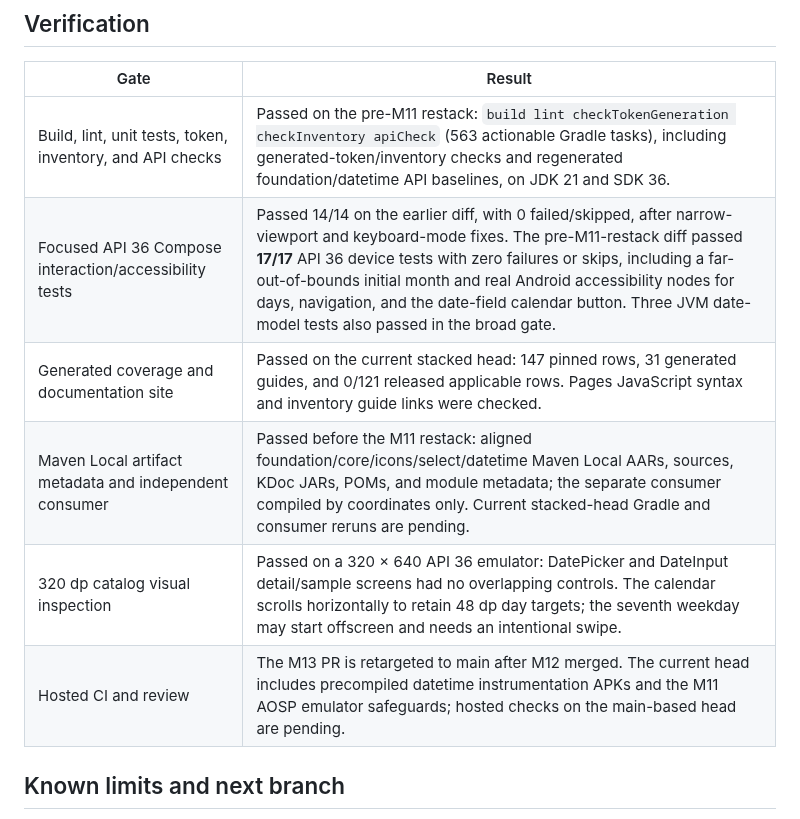
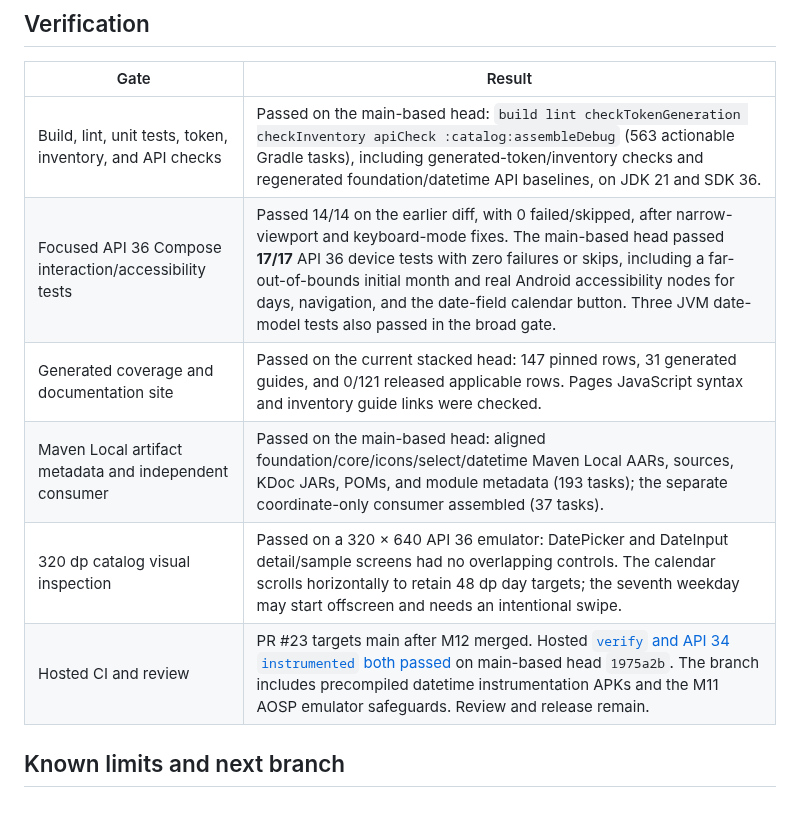
Before and after one commit to joelromanpr/brace-android, a Markdown page: docs/milestones/m13-datetime-picker.md, the part around the change. Rendered like a GitHub page.

Commit message:
docs(datetime): record main-based local and hosted gates

```diff
--- a/docs/milestones/m13-datetime-picker.md
+++ b/docs/milestones/m13-datetime-picker.md
@@ -11,12 +11,12 @@
 
 | Gate | Result |
 | --- | --- |
-| Build, lint, unit tests, token, inventory, and API checks | Passed on the pre-M11 restack: `build lint checkTokenGeneration checkInventory apiCheck` (563 actionable Gradle tasks), including generated-token/inventory checks and regenerated foundation/datetime API baselines, on JDK 21 and SDK 36. |
-| Focused API 36 Compose interaction/accessibility tests | Passed 14/14 on the earlier diff, with 0 failed/skipped, after narrow-viewport and keyboard-mode fixes. The pre-M11-restack diff passed **17/17** API 36 device tests with zero failures or skips, including a far-out-of-bounds initial month and real Android accessibility nodes for days, navigation, and the date-field calendar button. Three JVM date-model tests also passed in the broad gate. |
+| Build, lint, unit tests, token, inventory, and API checks | Passed on the main-based head: `build lint checkTokenGeneration checkInventory apiCheck :catalog:assembleDebug` (563 actionable Gradle tasks), including generated-token/inventory checks and regenerated foundation/datetime API baselines, on JDK 21 and SDK 36. |
+| Focused API 36 Compose interaction/accessibility tests | Passed 14/14 on the earlier diff, with 0 failed/skipped, after narrow-viewport and keyboard-mode fixes. The main-based head passed **17/17** API 36 device tests with zero failures or skips, including a far-out-of-bounds initial month and real Android accessibility nodes for days, navigation, and the date-field calendar button. Three JVM date-model tests also passed in the broad gate. |
 | Generated coverage and documentation site | Passed on the current stacked head: 147 pinned rows, 31 generated guides, and 0/121 released applicable rows. Pages JavaScript syntax and inventory guide links were checked. |
-| Maven Local artifact metadata and independent consumer | Passed before the M11 restack: aligned foundation/core/icons/select/datetime Maven Local AARs, sources, KDoc JARs, POMs, and module metadata; the separate consumer compiled by coordinates only. Current stacked-head Gradle and consumer reruns are pending. |
+| Maven Local artifact metadata and independent consumer | Passed on the main-based head: aligned foundation/core/icons/select/datetime Maven Local AARs, sources, KDoc JARs, POMs, and module metadata (193 tasks); the separate coordinate-only consumer assembled (37 tasks). |
 | 320 dp catalog visual inspection | Passed on a 320 × 640 API 36 emulator: DatePicker and DateInput detail/sample screens had no overlapping controls. The calendar scrolls horizontally to retain 48 dp day targets; the seventh weekday may start offscreen and needs an intentional swipe. |
-| Hosted CI and review | The M13 PR is retargeted to main after M12 merged. The current head includes precompiled datetime instrumentation APKs and the M11 AOSP emulator safeguards; hosted checks on the main-based head are pending. |
+| Hosted CI and review | PR #23 targets main after M12 merged. Hosted [`verify` and API 34 `instrumented` both passed](https://github.com/joelromanpr/brace-android/actions/runs/36245657756) on main-based head `1975a2b`. The branch includes precompiled datetime instrumentation APKs and the M11 AOSP emulator safeguards. Review and release remain. |
 
 ## Known limits and next branch
 
```
